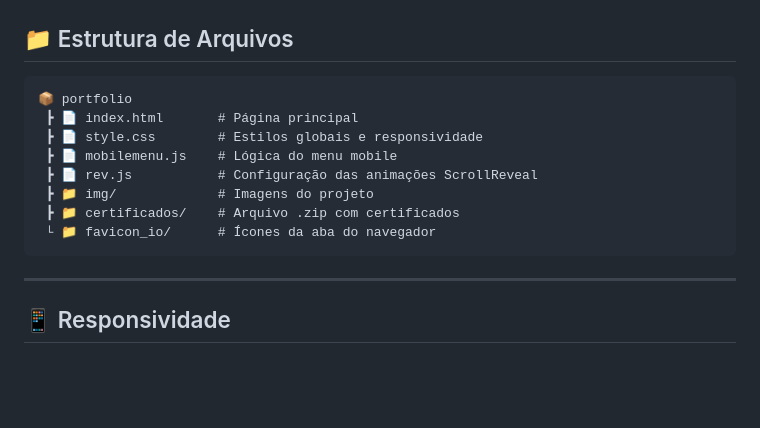
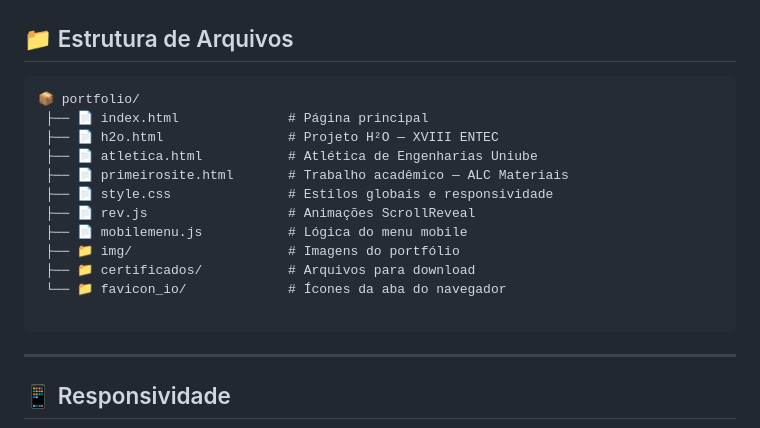
Before and after one commit to matheusbarcelos-create/portf-lio, a Markdown page: README.md, the part around the change. Drawn GitHub-style; blank space fills up the shorter version.

````diff
--- a/README.md
+++ b/README.md
@@ -36,14 +36,18 @@ Portfólio pessoal desenvolvido com HTML, CSS e JavaScript puro, apresentando mi
 ## 📁 Estrutura de Arquivos
 
 ```
-📦 portfolio
- ┣ 📄 index.html       # Página principal
- ┣ 📄 style.css        # Estilos globais e responsividade
- ┣ 📄 mobilemenu.js    # Lógica do menu mobile
- ┣ 📄 rev.js           # Configuração das animações ScrollReveal
- ┣ 📁 img/             # Imagens do projeto
- ┣ 📁 certificados/    # Arquivo .zip com certificados
- └ 📁 favicon_io/      # Ícones da aba do navegador
+📦 portfolio/
+ ├── 📄 index.html              # Página principal
+ ├── 📄 h2o.html                # Projeto H²O — XVIII ENTEC
+ ├── 📄 atletica.html           # Atlética de Engenharias Uniube
+ ├── 📄 primeirosite.html       # Trabalho acadêmico — ALC Materiais
+ ├── 📄 style.css               # Estilos globais e responsividade
+ ├── 📄 rev.js                  # Animações ScrollReveal
+ ├── 📄 mobilemenu.js           # Lógica do menu mobile
+ ├── 📁 img/                    # Imagens do portfólio
+ ├── 📁 certificados/           # Arquivos para download
+ └── 📁 favicon_io/             # Ícones da aba do navegador
+
 ```
 
 ---
````
